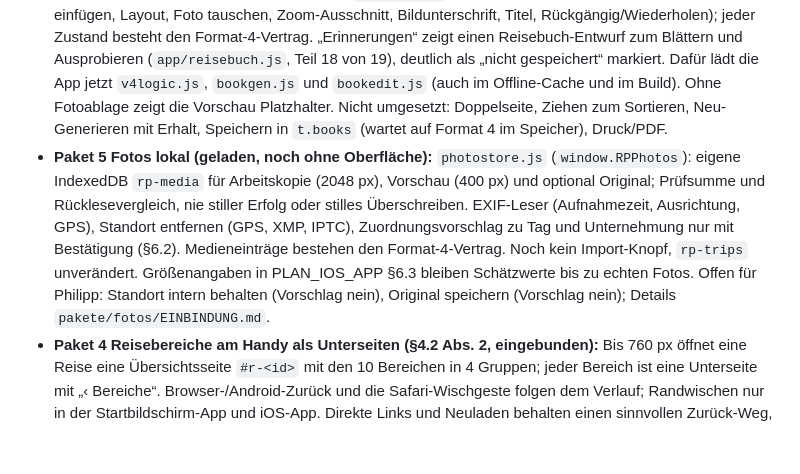
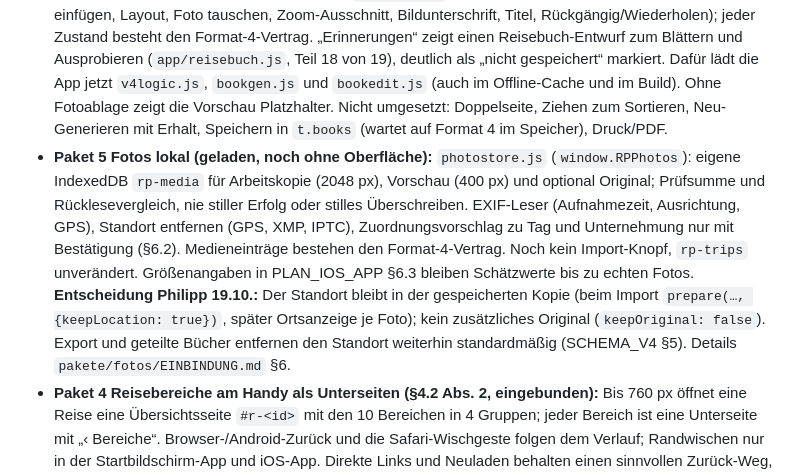
Before and after one commit to Freadeax/Reiseplaner, a Markdown page: docs/STATUS.md, the part around the change. Drawn GitHub-style; blank space fills up the shorter version.

Commit message:
Doku: Philipps Foto-Entscheidungen (Standort behalten, kein Original)
Co-Authored-By: Claude Opus 5.5 (1M context) <noreply@anthropic.com>
Claude-Session: https://claude.ai/code/session_01Vy9b9QesBfykkJpM19MjSv

```diff
--- a/docs/STATUS.md
+++ b/docs/STATUS.md
@@ -6,7 +6,7 @@
 - **„Heute“ um Mitternacht:** Die Tab-Leiste passt sich nach Mitternacht und beim Zurückkehren in die App (Sichtbarkeit, Fokus) an den neuen Tag an. Die Ansicht „Heute“ wird nur neu aufgebaut, wenn kein Blatt offen ist und niemand tippt (`navDayCheck`, app/navigation.js).
 - Service Worker `reiseplaner-v18`. Speicherformat `rp-trips` unverändert.
 - **Paket 6 Reisebuch-Editor (eingebunden):** `bookedit.js` mit Bearbeitungsschritten (verschieben, löschen, einfügen, Layout, Foto tauschen, Zoom-Ausschnitt, Bildunterschrift, Titel, Rückgängig/Wiederholen); jeder Zustand besteht den Format-4-Vertrag. „Erinnerungen“ zeigt einen Reisebuch-Entwurf zum Blättern und Ausprobieren (`app/reisebuch.js`, Teil 18 von 19), deutlich als „nicht gespeichert“ markiert. Dafür lädt die App jetzt `v4logic.js`, `bookgen.js` und `bookedit.js` (auch im Offline-Cache und im Build). Ohne Fotoablage zeigt die Vorschau Platzhalter. Nicht umgesetzt: Doppelseite, Ziehen zum Sortieren, Neu-Generieren mit Erhalt, Speichern in `t.books` (wartet auf Format 4 im Speicher), Druck/PDF.
-- **Paket 5 Fotos lokal (geladen, noch ohne Oberfläche):** `photostore.js` (`window.RPPhotos`): eigene IndexedDB `rp-media` für Arbeitskopie (2048 px), Vorschau (400 px) und optional Original; Prüfsumme und Rücklesevergleich, nie stiller Erfolg oder stilles Überschreiben. EXIF-Leser (Aufnahmezeit, Ausrichtung, GPS), Standort entfernen (GPS, XMP, IPTC), Zuordnungsvorschlag zu Tag und Unternehmung nur mit Bestätigung (§6.2). Medieneinträge bestehen den Format-4-Vertrag. Noch kein Import-Knopf, `rp-trips` unverändert. Größenangaben in PLAN_IOS_APP §6.3 bleiben Schätzwerte bis zu echten Fotos. Offen für Philipp: Standort intern behalten (Vorschlag nein), Original speichern (Vorschlag nein); Details `pakete/fotos/EINBINDUNG.md`.
+- **Paket 5 Fotos lokal (geladen, noch ohne Oberfläche):** `photostore.js` (`window.RPPhotos`): eigene IndexedDB `rp-media` für Arbeitskopie (2048 px), Vorschau (400 px) und optional Original; Prüfsumme und Rücklesevergleich, nie stiller Erfolg oder stilles Überschreiben. EXIF-Leser (Aufnahmezeit, Ausrichtung, GPS), Standort entfernen (GPS, XMP, IPTC), Zuordnungsvorschlag zu Tag und Unternehmung nur mit Bestätigung (§6.2). Medieneinträge bestehen den Format-4-Vertrag. Noch kein Import-Knopf, `rp-trips` unverändert. Größenangaben in PLAN_IOS_APP §6.3 bleiben Schätzwerte bis zu echten Fotos. **Entscheidung Philipp 19.10.:** Der Standort bleibt in der gespeicherten Kopie (beim Import `prepare(…, {keepLocation: true})`, später Ortsanzeige je Foto); kein zusätzliches Original (`keepOriginal: false`). Export und geteilte Bücher entfernen den Standort weiterhin standardmäßig (SCHEMA_V4 §5). Details `pakete/fotos/EINBINDUNG.md` §6.
 - **Paket 4 Reisebereiche am Handy als Unterseiten (§4.2 Abs. 2, eingebunden):** Bis 760 px öffnet eine Reise eine Übersichtsseite `#r-<id>` mit den 10 Bereichen in 4 Gruppen; jeder Bereich ist eine Unterseite mit „‹ Bereiche“. Browser-/Android-Zurück und die Safari-Wischgeste folgen dem Verlauf; Randwischen nur in der Startbildschirm-App und iOS-App. Direkte Links und Neuladen behalten einen sinnvollen Zurück-Weg, Desktop unverändert, alte Links `#r-<id>-<bereich>` gültig. Neuer App-Teil `app/unterseiten.js` (jetzt 20 Teile). `rp-trips` unverändert.
 - Alle drei Pakete (4, 5, 6) liefen parallel in eigenen Threads mit eigenen Dateien und wurden von Claude zusammengeführt. Arbeitsablage der Pakete: `pakete/` im Ordner (nicht Teil der App).
 
```
